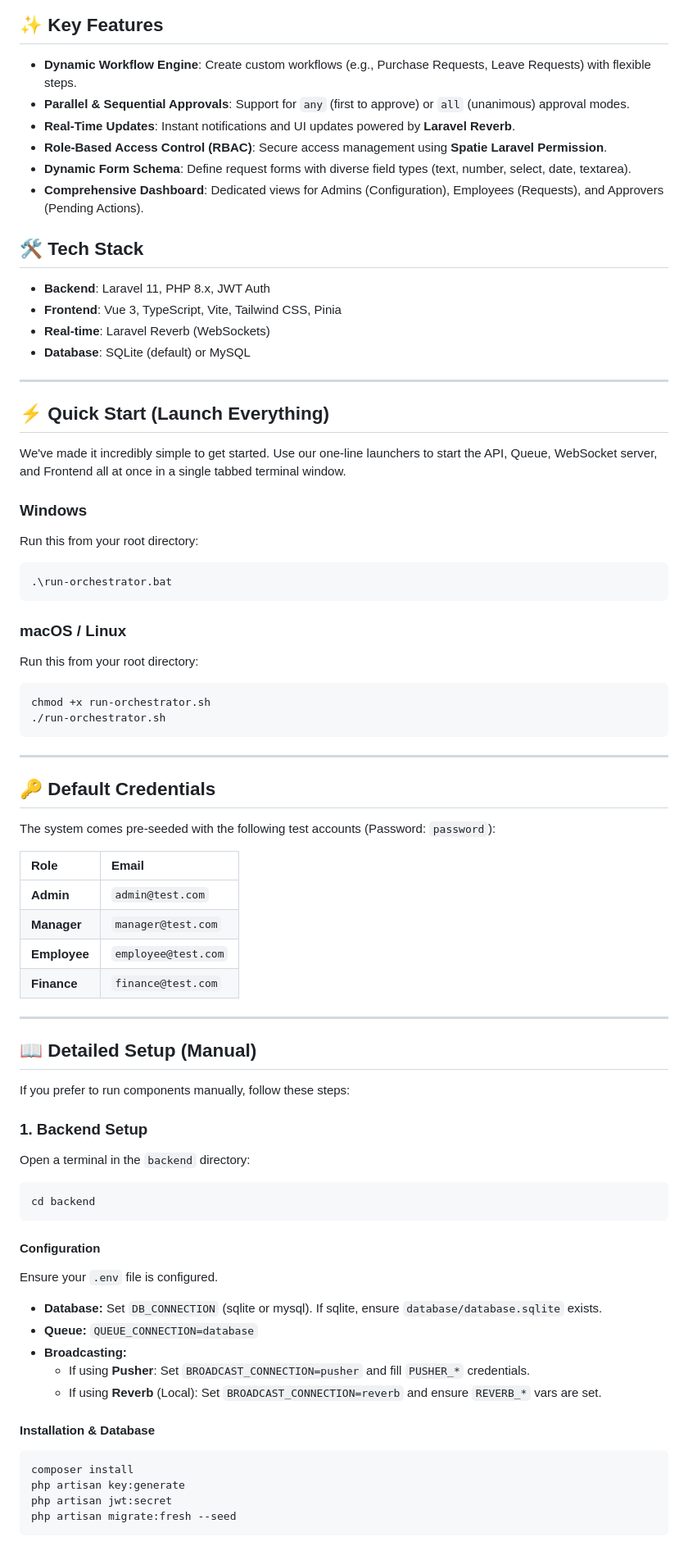
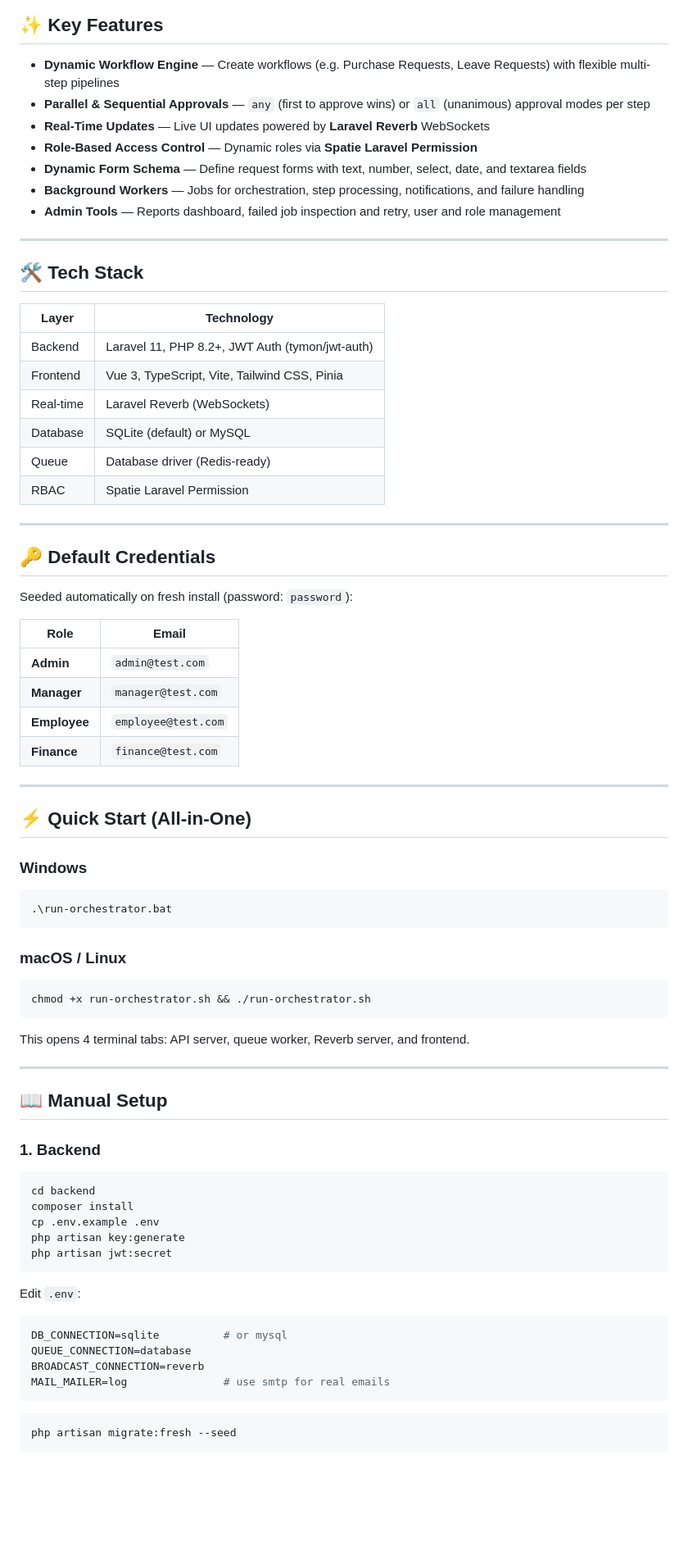
Before and after one commit to ahmed-bayome/workflow-orchestrator, a Markdown page: README.md, the part around one of its changes. Shown at 82% size. Rendered like a GitHub page; blank space fills up the shorter version.

````diff
--- a/README.md
+++ b/README.md
@@ -7,47 +6,35 @@ A modern, full-stack workflow approval system designed for enterprise efficiency
 
 ## ✨ Key Features
 
-- **Dynamic Workflow Engine**: Create custom workflows (e.g., Purchase Requests, Leave Requests) with flexible steps.
-- **Parallel & Sequential Approvals**: Support for `any` (first to approve) or `all` (unanimous) approval modes.
-- **Real-Time Updates**: Instant notifications and UI updates powered by **Laravel Reverb**.
-- **Role-Based Access Control (RBAC)**: Secure access management using **Spatie Laravel Permission**.
-- **Dynamic Form Schema**: Define request forms with diverse field types (text, number, select, date, textarea).
-- **Comprehensive Dashboard**: Dedicated views for Admins (Configuration), Employees (Requests), and Approvers (Pending Actions).
+- **Dynamic Workflow Engine** — Create workflows (e.g. Purchase Requests, Leave Requests) with flexible multi-step pipelines
+- **Parallel & Sequential Approvals** — `any` (first to approve wins) or `all` (unanimous) approval modes per step
+- **Real-Time Updates** — Live UI updates powered by **Laravel Reverb** WebSockets
+- **Role-Based Access Control** — Dynamic roles via **Spatie Laravel Permission**
+- **Dynamic Form Schema** — Define request forms with text, number, select, date, and textarea fields
+- **Background Workers** — Jobs for orchestration, step processing, notifications, and failure handling
+- **Admin Tools** — Reports dashboard, failed job inspection and retry, user and role management
+
+---
 
 ## 🛠️ Tech Stack
 
-- **Backend**: Laravel 11, PHP 8.x, JWT Auth
-- **Frontend**: Vue 3, TypeScript, Vite, Tailwind CSS, Pinia
-- **Real-time**: Laravel Reverb (WebSockets)
-- **Database**: SQLite (default) or MySQL
-
----
-
-## ⚡ Quick Start (Launch Everything)
-
-We've made it incredibly simple to get started. Use our one-line launchers to start the API, Queue, WebSocket server, and Frontend all at once in a single tabbed terminal window.
-
-### **Windows**
-Run this from your root directory:
-```powershell
-.\run-orchestrator.bat
-```
-
-### **macOS / Linux**
-Run this from your root directory:
-```bash
-chmod +x run-orchestrator.sh
-./run-orchestrator.sh
-```
+| Layer | Technology |
+|---|---|
+| Backend | Laravel 11, PHP 8.2+, JWT Auth (tymon/jwt-auth) |
+| Frontend | Vue 3, TypeScript, Vite, Tailwind CSS, Pinia |
+| Real-time | Laravel Reverb (WebSockets) |
+| Database | SQLite (default) or MySQL |
+| Queue | Database driver (Redis-ready) |
+| RBAC | Spatie Laravel Permission |
 
 ---
 
 ## 🔑 Default Credentials
 
-The system comes pre-seeded with the following test accounts (Password: `password`):
+Seeded automatically on fresh install (password: `password`):
 
 | Role | Email |
-| :--- | :--- |
+|---|---|
 | **Admin** | `admin@test.com` |
 | **Manager** | `manager@test.com` |
 | **Employee** | `employee@test.com` |
@@ -55,31 +42,43 @@ The system comes pre-seeded with the following test accounts (Password: `passwor
 
 ---
 
-## 📖 Detailed Setup (Manual)
+## ⚡ Quick Start (All-in-One)
 
-If you prefer to run components manually, follow these steps:
+### Windows
+```powershell
+.\run-orchestrator.bat
+```
 
-### 1. Backend Setup
+### macOS / Linux
+```bash
+chmod +x run-orchestrator.sh && ./run-orchestrator.sh
+```
 
-Open a terminal in the `backend` directory:
+This opens 4 terminal tabs: API server, queue worker, Reverb server, and frontend.
+
+---
+
+## 📖 Manual Setup
+
+### 1. Backend
 
 ```bash
 cd backend
+composer install
+cp .env.example .env
+php artisan key:generate
+php artisan jwt:secret
 ```
 
-#### Configuration
-Ensure your `.env` file is configured.
-- **Database:** Set `DB_CONNECTION` (sqlite or mysql). If sqlite, ensure `database/database.sqlite` exists.
-- **Queue:** `QUEUE_CONNECTION=database`
-- **Broadcasting:**
-  - If using **Pusher**: Set `BROADCAST_CONNECTION=pusher` and fill `PUSHER_*` credentials.
-  - If using **Reverb** (Local): Set `BROADCAST_CONNECTION=reverb` and ensure `REVERB_*` vars are set.
+Edit `.env`:
+```env
+DB_CONNECTION=sqlite          # or mysql
+QUEUE_CONNECTION=database
+BROADCAST_CONNECTION=reverb
+MAIL_MAILER=log               # use smtp for real emails
+```
 
-#### Installation & Database
 ```bash
-composer install
-php artisan key:generate
-php artisan jwt:secret
 php artisan migrate:fresh --seed
 ```
 
````
Also changed, not shown: other parts of README.md (+200 -34 lines).
